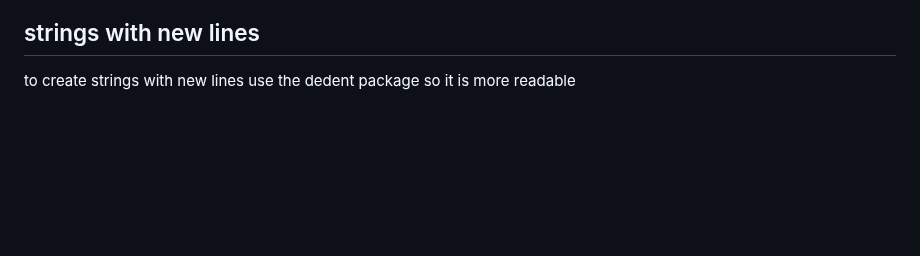
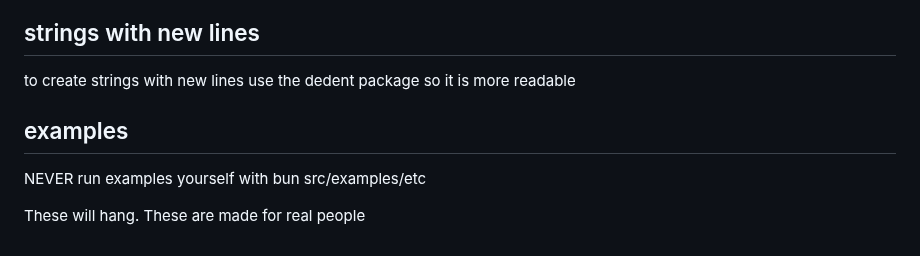
Before and after one commit to remorses/termcast, a Markdown page: termcast/CLAUDE.md, the part around the change. Drawn GitHub-style; blank space fills up the shorter version.

```diff
--- a/termcast/CLAUDE.md
+++ b/termcast/CLAUDE.md
@@ -136,3 +136,9 @@ when adding core extensions like a store extension that installs other extension
 ## strings with new lines
 
 to create strings with new lines use the dedent package so it is more readable
+
+## examples
+
+NEVER run examples yourself with bun src/examples/etc
+
+These will hang. These are made for real people
```
